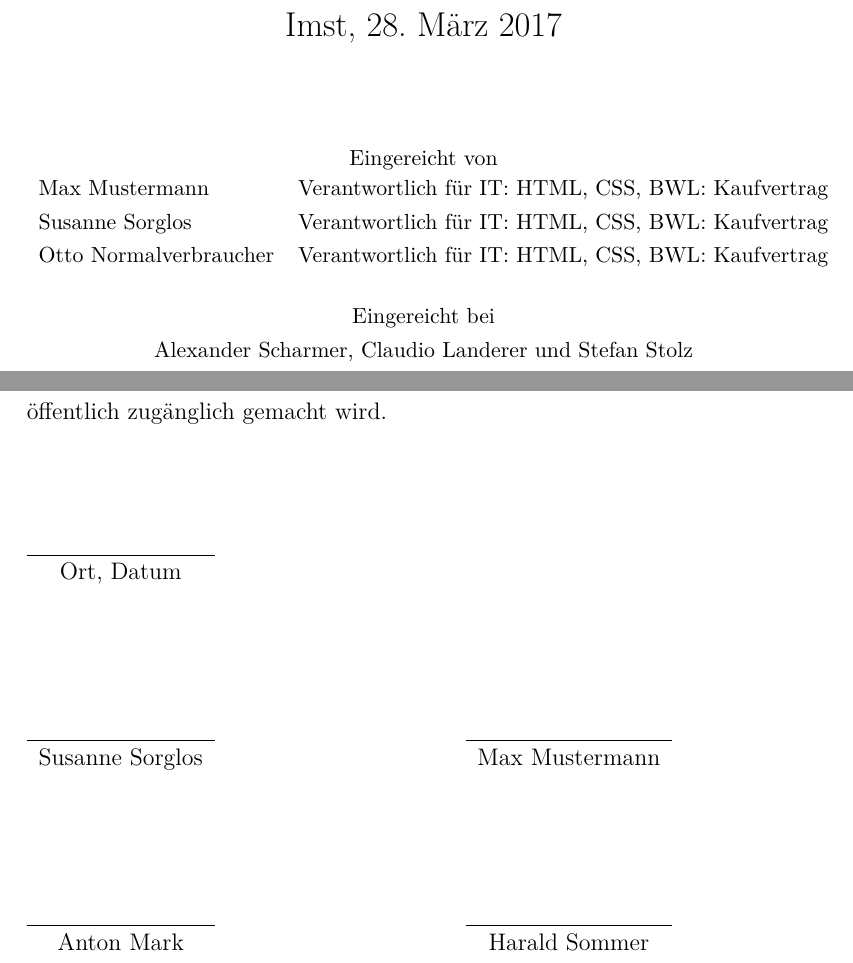
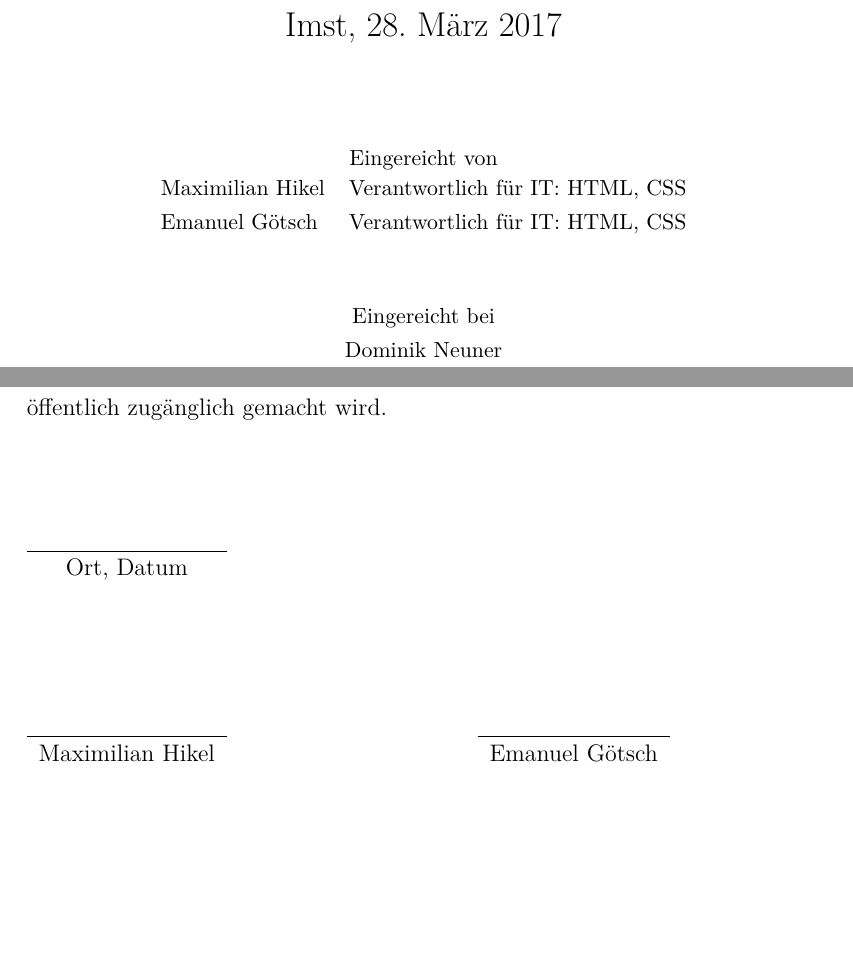
Before and after one commit to emschoepf/SWPP-Referenzprojekt, a LaTeX document (Latex_Vorlage_HAK_Imst_Projektarbeit-master-361eb5fe15475147382d65c5a2a9445308d8df4e/Latex Vorlage HAK Imst/Latex Vorlage HAK Imst.tex, which reads Latex_Vorlage_HAK_Imst_Projektarbeit-master-361eb5fe15475147382d65c5a2a9445308d8df4e/Latex Vorlage HAK Imst/inp_posttitle.tex, Latex_Vorlage_HAK_Imst_Projektarbeit-master-361eb5fe15475147382d65c5a2a9445308d8df4e/Latex Vorlage HAK Imst/inp_titlepage_hak.tex): two parts of pages 1 and 2 of 45, joined at a grey line, cut so that both start at the same text, the shorter picture padded with empty space. Compiled offline with pdfLaTeX; an older LaTeX class or package is replaced by its successor.

Commit message:
Alle Namen geändert bei title, content
Ja is so

```diff
--- a/Latex_Vorlage_HAK_Imst_Projektarbeit-master-361eb5fe15475147382d65c5a2a9445308d8df4e/Latex Vorlage HAK Imst/inp_posttitle.tex
+++ b/Latex_Vorlage_HAK_Imst_Projektarbeit-master-361eb5fe15475147382d65c5a2a9445308d8df4e/Latex Vorlage HAK Imst/inp_posttitle.tex
@@ -8,10 +8,8 @@ Ich bin damit einverstanden, dass meine Arbeit öffentlich zugänglich gemacht w
 	Ort, Datum & & \\
 	\vspace{2cm}
 	& & \\\cline{1-1}\cline{3-3}
-	Susanne Sorglos & & Max Mustermann \\
-	\vspace{2cm}
-	& & \\\cline{1-1}\cline{3-3}
-	Anton Mark & & Harald Sommer \\
+	Maximilian Hikel & & Emanuel Götsch\\
+
 \end{tabular}
 
 \chapter*{Abnahmeerklärung}
--- a/Latex_Vorlage_HAK_Imst_Projektarbeit-master-361eb5fe15475147382d65c5a2a9445308d8df4e/Latex Vorlage HAK Imst/inp_titlepage_hak.tex
+++ b/Latex_Vorlage_HAK_Imst_Projektarbeit-master-361eb5fe15475147382d65c5a2a9445308d8df4e/Latex Vorlage HAK Imst/inp_titlepage_hak.tex
@@ -41,12 +41,12 @@
 Eingereicht von
 
 \begin{tabular}{ l c r }
-  Max Mustermann & Verantwortlich für IT: HTML, CSS, BWL: Kaufvertrag \\
-  Susanne Sorglos & Verantwortlich für IT: HTML, CSS, BWL: Kaufvertrag \\
-  Otto Normalverbraucher & Verantwortlich für IT: HTML, CSS, BWL: Kaufvertrag
+  Maximilian Hikel & Verantwortlich für IT: HTML, CSS \\
+  Emanuel Götsch & Verantwortlich für IT: HTML, CSS \\
+
   \\\\
 \end{tabular}
 
 Eingereicht bei \\
-Alexander Scharmer, Claudio Landerer und Stefan Stolz
+Dominik Neuner
 }
```
Also changed, not shown: Latex_Vorlage_HAK_Imst_Projektarbeit-master-361eb5fe15475147382d65c5a2a9445308d8df4e/Latex Vorlage HAK Imst/inp_content.tex (+1 -1 lines), Latex_Vorlage_HAK_Imst_Projektarbeit-master-361eb5fe15475147382d65c5a2a9445308d8df4e/Latex Vorlage HAK Imst/titlepage.tex (+5 -7 lines), Latex_Vorlage_HAK_Imst_Projektarbeit-master-361eb5fe15475147382d65c5a2a9445308d8df4e/Latex Vorlage HAK Imst/inp_titlepage_hak.tex (2 more changed lines), 15 other files.
